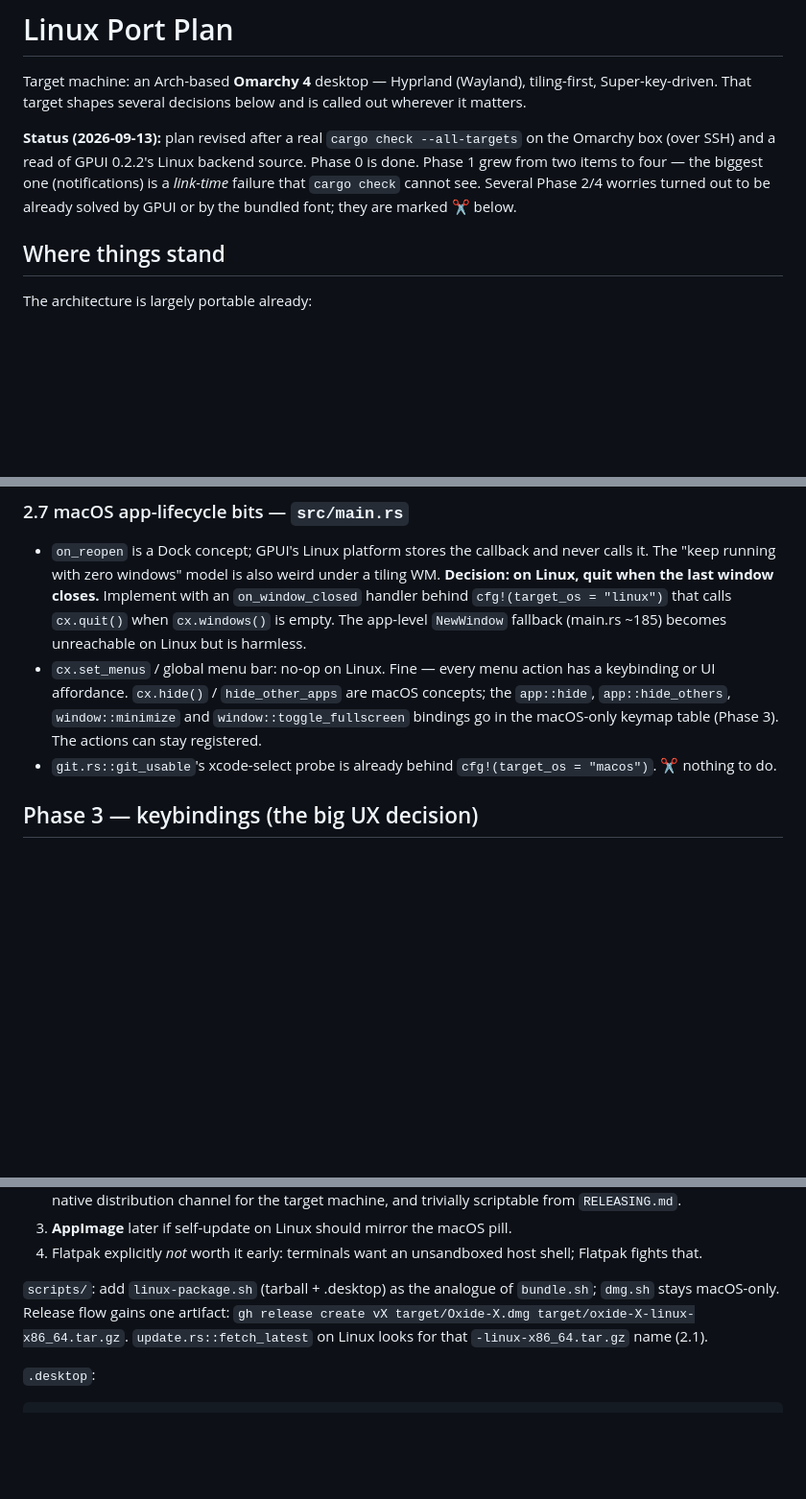
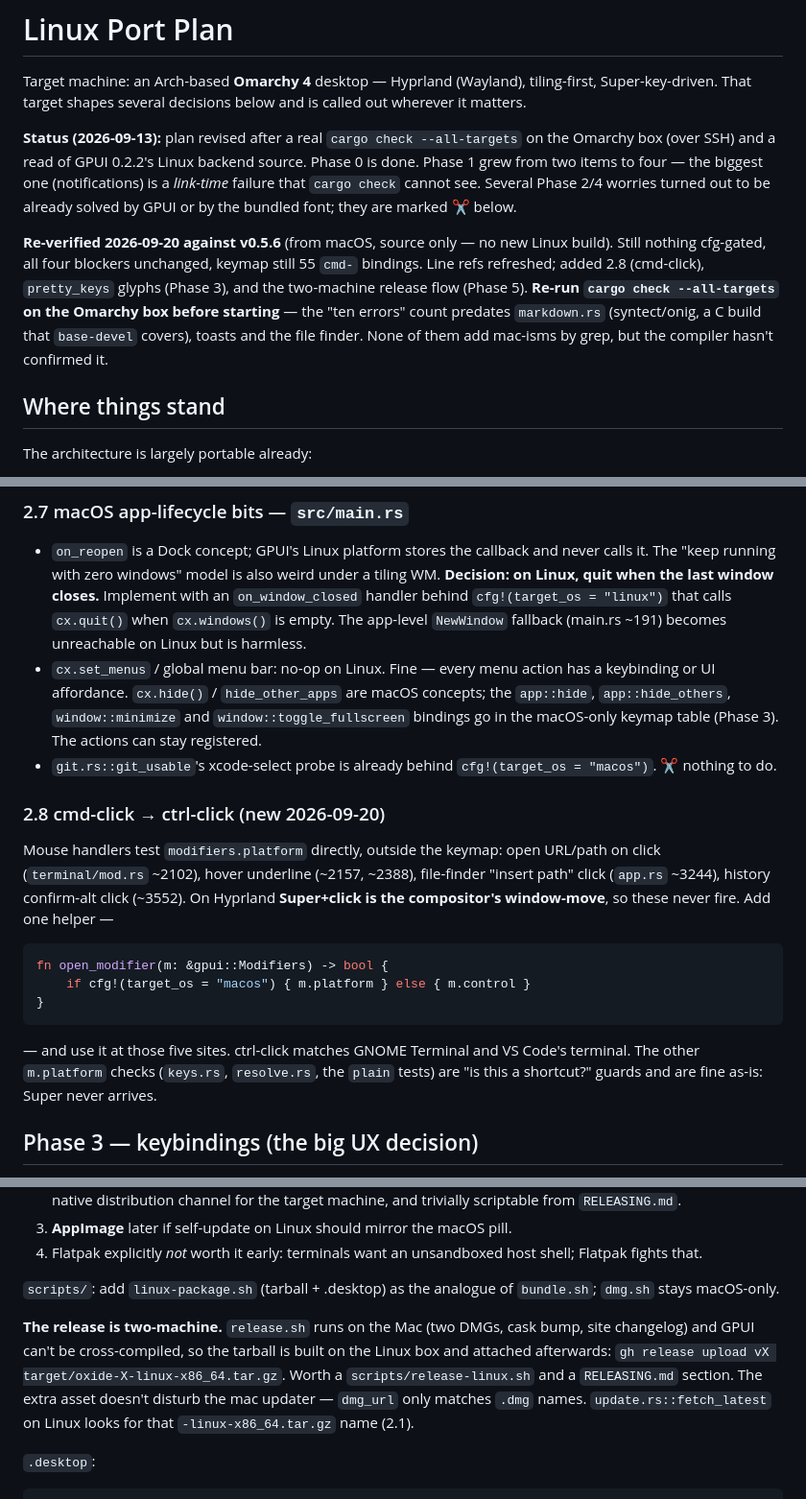
Before and after one commit to bobbycoleman-dev/oxide, a Markdown page: LINUX_PORT.md, 3 parts joined by grey strips. Shown at 96% size. GitHub-like rendering; blank space fills up the shorter version.

````diff
--- a/LINUX_PORT.md
+++ b/LINUX_PORT.md
@@ -10,6 +10,15 @@ source. Phase 0 is done. Phase 1 grew from two items to four — the biggest
 one (notifications) is a *link-time* failure that `cargo check` cannot see.
 Several Phase 2/4 worries turned out to be already solved by GPUI or by the
 bundled font; they are marked ✂ below.
+
+**Re-verified 2026-09-20 against v0.5.6** (from macOS, source only — no new
+Linux build). Still nothing cfg-gated, all four blockers unchanged, keymap
+still 55 `cmd-` bindings. Line refs refreshed; added 2.8 (cmd-click),
+`pretty_keys` glyphs (Phase 3), and the two-machine release flow (Phase 5).
+**Re-run `cargo check --all-targets` on the Omarchy box before starting** —
+the "ten errors" count predates `markdown.rs` (syntect/onig, a C build that
+`base-devel` covers), toasts and the file finder. None of them add mac-isms
+by grep, but the compiler hasn't confirmed it.
 
 ## Where things stand
 
@@ -271,7 +283,7 @@ shift for Linux.
   weird under a tiling WM. **Decision: on Linux, quit when the last window
   closes.** Implement with an `on_window_closed` handler behind
   `cfg!(target_os = "linux")` that calls `cx.quit()` when `cx.windows()` is
-  empty. The app-level `NewWindow` fallback (main.rs ~185) becomes
+  empty. The app-level `NewWindow` fallback (main.rs ~191) becomes
   unreachable on Linux but is harmless.
 - `cx.set_menus` / global menu bar: no-op on Linux. Fine — every menu action
   has a keybinding or UI affordance. `cx.hide()` / `hide_other_apps` are
@@ -280,6 +292,24 @@ shift for Linux.
   table (Phase 3). The actions can stay registered.
 - `git.rs::git_usable`'s xcode-select probe is already behind
   `cfg!(target_os = "macos")`. ✂ nothing to do.
+
+### 2.8 cmd-click → ctrl-click (new 2026-09-20)
+
+Mouse handlers test `modifiers.platform` directly, outside the keymap:
+open URL/path on click (`terminal/mod.rs` ~2102), hover underline (~2157,
+~2388), file-finder "insert path" click (`app.rs` ~3244), history confirm-alt
+click (~3552). On Hyprland **Super+click is the compositor's window-move**, so
+these never fire. Add one helper —
+
+```rust
+fn open_modifier(m: &gpui::Modifiers) -> bool {
+    if cfg!(target_os = "macos") { m.platform } else { m.control }
+}
+```
+
+— and use it at those five sites. ctrl-click matches GNOME Terminal and VS Code's terminal.
+The other `m.platform` checks (`keys.rs`, `resolve.rs`, the `plain` tests)
+are "is this a shortcut?" guards and are fine as-is: Super never arrives.
 
 ## Phase 3 — keybindings (the big UX decision)
 
@@ -374,8 +413,14 @@ Order of usefulness for an Arch/Omarchy user:
    host shell; Flatpak fights that.
 
 `scripts/`: add `linux-package.sh` (tarball + .desktop) as the analogue of
-`bundle.sh`; `dmg.sh` stays macOS-only. Release flow gains one artifact:
-`gh release create vX target/Oxide-X.dmg target/oxide-X-linux-x86_64.tar.gz`.
+`bundle.sh`; `dmg.sh` stays macOS-only.
+
+**The release is two-machine.** `release.sh` runs on the Mac (two DMGs, cask
+bump, site changelog) and GPUI can't be cross-compiled, so the tarball is
+built on the Linux box and attached afterwards:
+`gh release upload vX target/oxide-X-linux-x86_64.tar.gz`. Worth a
+`scripts/release-linux.sh` and a `RELEASING.md` section. The extra asset
+doesn't disturb the mac updater — `dmg_url` only matches `.dmg` names.
 `update.rs::fetch_latest` on Linux looks for that `-linux-x86_64.tar.gz`
 name (2.1).
 
````
Also changed, not shown: other parts of LINUX_PORT.md (+42 -18 lines).
